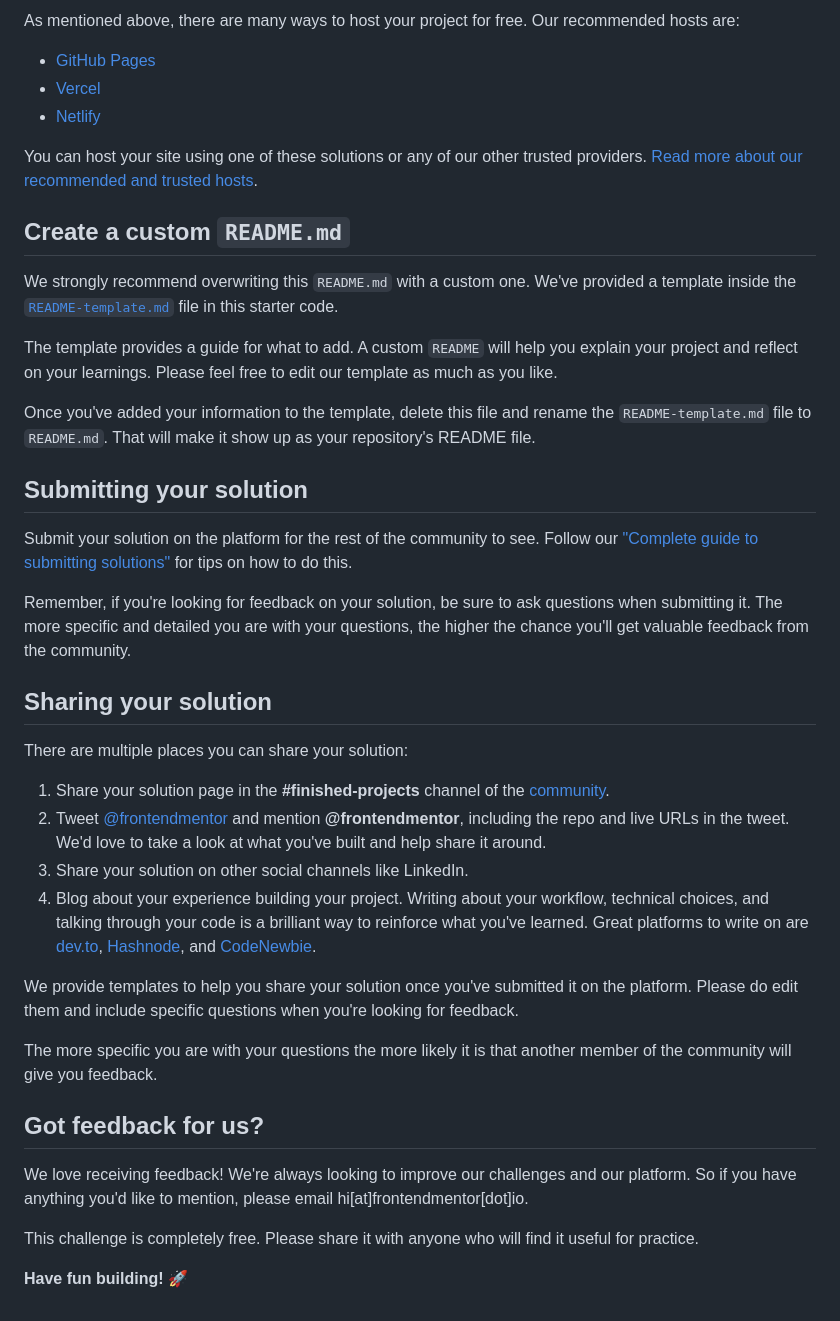
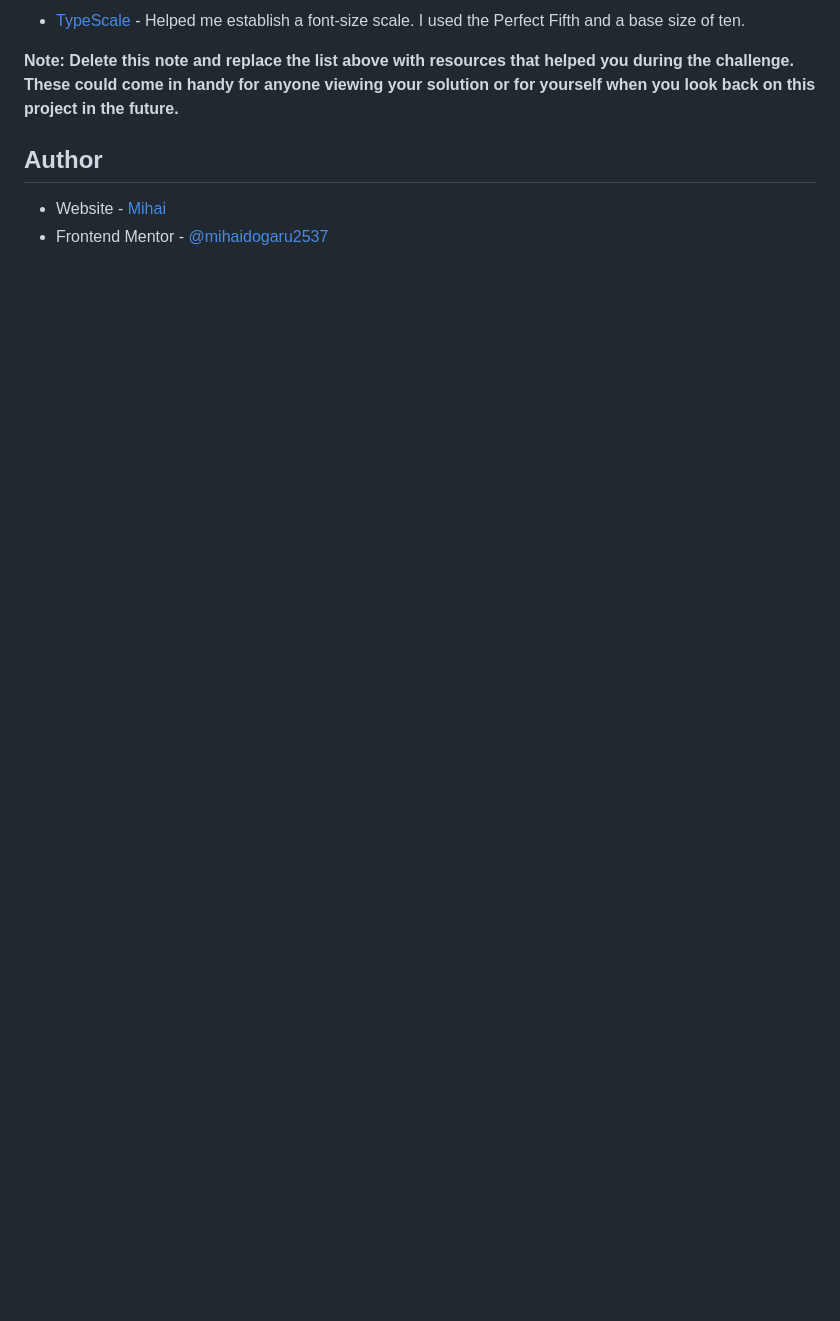
Before and after one commit to mihaidogaru2537/QR-Code-Component, a Markdown page: README.md, the part around the change printed below. Rendered like a GitHub page; blank space fills up the shorter version.

```diff
--- a/README.md
+++ b/README.md
@@ -45,43 +55,9 @@ Feel free to use any workflow that you feel comfortable with. Below is a suggest
 
-As mentioned above, there are many ways to host your project for free. Our recommended hosts are:
+- [TypeScale](https://typescale.com/) - Helped me establish a font-size scale. I used the Perfect Fifth and a base size of ten.
 
-- [GitHub Pages](https://pages.github.com/)
-- [Vercel](https://vercel.com/)
-- [Netlify](https://www.netlify.com/)
+**Note: Delete this note and replace the list above with resources that helped you during the challenge. These could come in handy for anyone viewing your solution or for yourself when you look back on this project in the future.**
 
-You can host your site using one of these solutions or any of our other trusted providers. [Read more about our recommended and trusted hosts](https://medium.com/frontend-mentor/frontend-mentor-trusted-hosting-providers-bf000dfebe).
+## Author
 
-## Create a custom `README.md`
-
-We strongly recommend overwriting this `README.md` with a custom one. We've provided a template inside the [`README-template.md`](./README-template.md) file in this starter code.
-
-The template provides a guide for what to add. A custom `README` will help you explain your project and reflect on your learnings. Please feel free to edit our template as much as you like.
-
-Once you've added your information to the template, delete this file and rename the `README-template.md` file to `README.md`. That will make it show up as your repository's README file.
-
-## Submitting your solution
-
-Submit your solution on the platform for the rest of the community to see. Follow our ["Complete guide to submitting solutions"](https://medium.com/frontend-mentor/a-complete-guide-to-submitting-solutions-on-frontend-mentor-ac6384162248) for tips on how to do this.
-
-Remember, if you're looking for feedback on your solution, be sure to ask questions when submitting it. The more specific and detailed you are with your questions, the higher the chance you'll get valuable feedback from the community.
-
-## Sharing your solution
-
-There are multiple places you can share your solution:
-
-1. Share your solution page in the **#finished-projects** channel of the [community](https://www.frontendmentor.io/community).
-2. Tweet [@frontendmentor](https://twitter.com/frontendmentor) and mention **@frontendmentor**, including the repo and live URLs in the tweet. We'd love to take a look at what you've built and help share it around.
-3. Share your solution on other social channels like LinkedIn.
-4. Blog about your experience building your project. Writing about your workflow, technical choices, and talking through your code is a brilliant way to reinforce what you've learned. Great platforms to write on are [dev.to](https://dev.to/), [Hashnode](https://hashnode.com/), and [CodeNewbie](https://community.codenewbie.org/).
-
-We provide templates to help you share your solution once you've submitted it on the platform. Please do edit them and include specific questions when you're looking for feedback.
-
-The more specific you are with your questions the more likely it is that another member of the community will give you feedback.
-
-## Got feedback for us?
-
-We love receiving feedback! We're always looking to improve our challenges and our platform. So if you have anything you'd like to mention, please email hi[at]frontendmentor[dot]io.
-
-This challenge is completely free. Please share it with anyone who will find it useful for practice.
-
-**Have fun building!** 🚀
+- Website - [Mihai](https://github.com/mihaidogaru2537/QR-Code-Component)
+- Frontend Mentor - [@mihaidogaru2537](https://www.frontendmentor.io/profile/mihaidogaru2537)
```
Also changed, not shown: other parts of README.md (+35 -25 lines), README-template.md (deleted, +0 -103 lines), screenshot.png (added).
